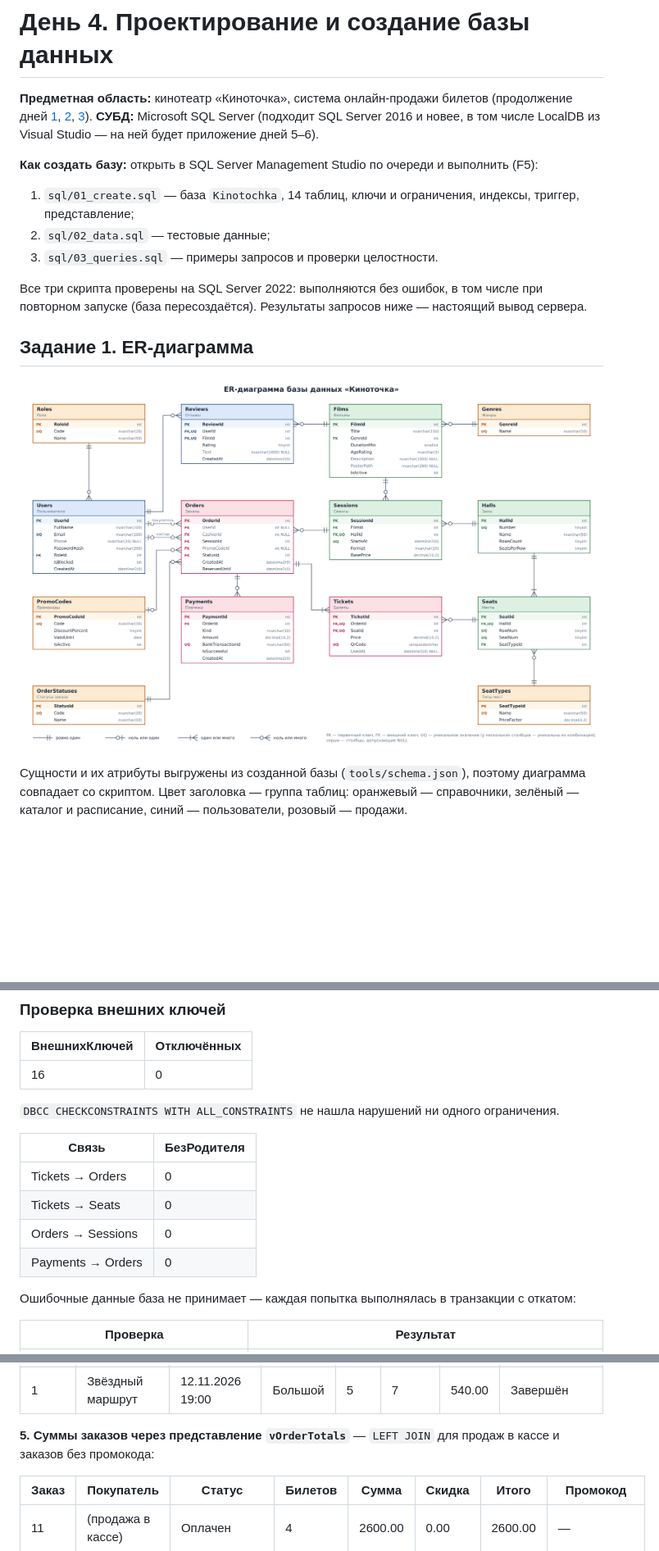
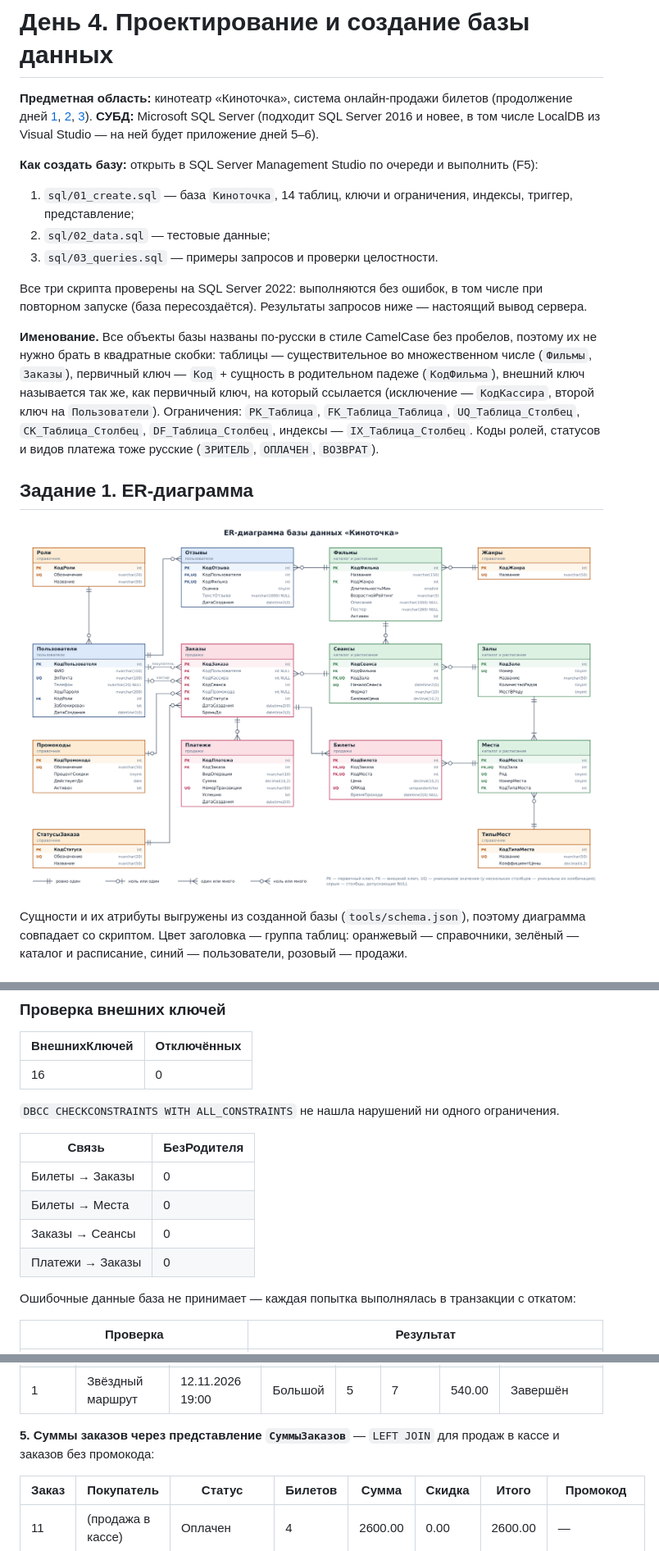
Before and after one commit to masterRaizer/praktika, a Markdown page: UML_Den4/README.md, 3 parts joined by grey strips. Shown at 82% size. GitHub-like rendering; pictures changed too: UML_Den4/er.png; blank space fills up the shorter version.

```diff
--- a/UML_Den4/README.md
+++ b/UML_Den4/README.md
@@ -5,12 +5,19 @@
 
 **Как создать базу:** открыть в SQL Server Management Studio по очереди и выполнить (F5):
 
-1. `sql/01_create.sql` — база `Kinotochka`, 14 таблиц, ключи и ограничения, индексы, триггер, представление;
+1. `sql/01_create.sql` — база `Киноточка`, 14 таблиц, ключи и ограничения, индексы, триггер, представление;
 2. `sql/02_data.sql` — тестовые данные;
 3. `sql/03_queries.sql` — примеры запросов и проверки целостности.
 
 Все три скрипта проверены на SQL Server 2022: выполняются без ошибок, в том числе при повторном запуске
 (база пересоздаётся). Результаты запросов ниже — настоящий вывод сервера.
+
+**Именование.** Все объекты базы названы по-русски в стиле CamelCase без пробелов, поэтому их не нужно брать в квадратные скобки:
+таблицы — существительное во множественном числе (`Фильмы`, `Заказы`), первичный ключ — `Код` + сущность в родительном падеже
+(`КодФильма`), внешний ключ называется так же, как первичный ключ, на который ссылается (исключение — `КодКассира`,
+второй ключ на `Пользователи`). Ограничения: `PK_Таблица`, `FK_Таблица_Таблица`, `UQ_Таблица_Столбец`, `CK_Таблица_Столбец`,
+`DF_Таблица_Столбец`, индексы — `IX_Таблица_Столбец`. Коды ролей, статусов и видов платежа тоже русские
+(`ЗРИТЕЛЬ`, `ОПЛАЧЕН`, `ВОЗВРАТ`).
 
 ## Задание 1. ER-диаграмма
 
@@ -151,10 +158,10 @@
 <!-- R11 -->
 | Связь | БезРодителя |
 |---|---|
-| Tickets → Orders | 0 |
-| Tickets → Seats | 0 |
-| Orders → Sessions | 0 |
-| Payments → Orders | 0 |
+| Билеты → Заказы | 0 |
+| Билеты → Места | 0 |
+| Заказы → Сеансы | 0 |
+| Платежи → Заказы | 0 |
 <!-- /R11 -->
 
 Ошибочные данные база не принимает — каждая попытка выполнялась в транзакции с откатом:
@@ -223,7 +230,7 @@
 | 1 | Звёздный маршрут | 12.11.2026 19:00 | Большой | 5 | 7 | 540.00 | Завершён |
 <!-- /R4 -->
 
-**5. Суммы заказов через представление `vOrderTotals`** — `LEFT JOIN` для продаж в кассе и заказов без промокода:
+**5. Суммы заказов через представление `СуммыЗаказов`** — `LEFT JOIN` для продаж в кассе и заказов без промокода:
 
 <!-- R5 -->
 | Заказ | Покупатель | Статус | Билетов | Сумма | Скидка | Итого | Промокод |
```
Also changed, not shown: other parts of UML_Den4/README.md (+60 -60 lines), .github/release-notes/den4-db.md (+3 -1 lines), README.md (+1 -1 lines), 10 other files.
